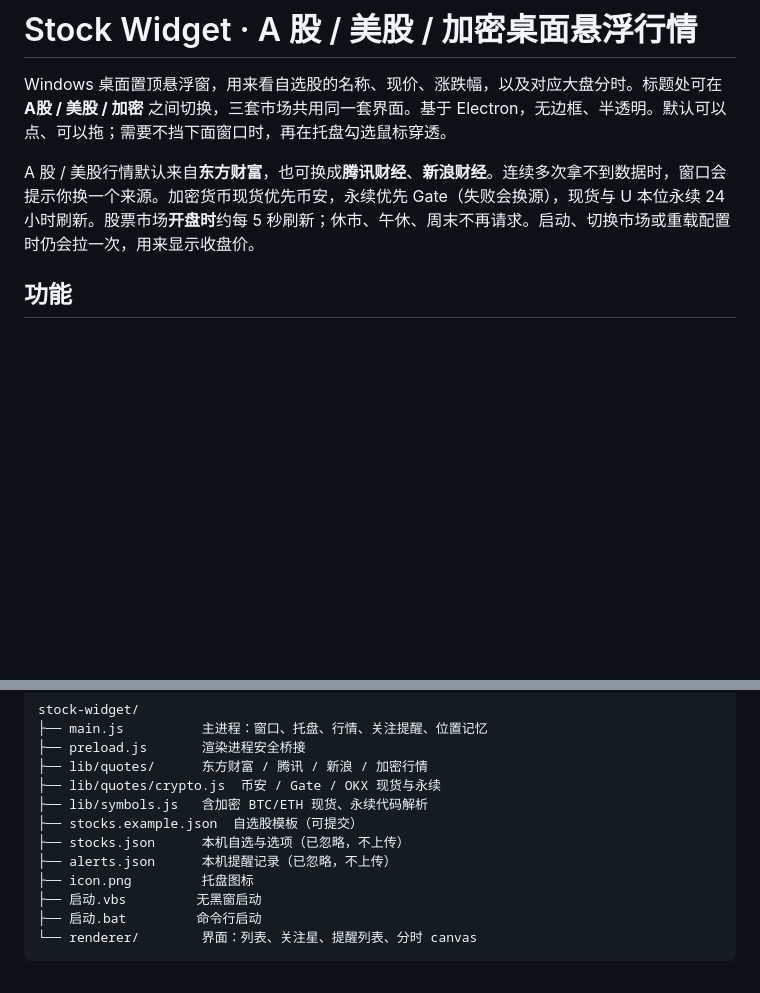
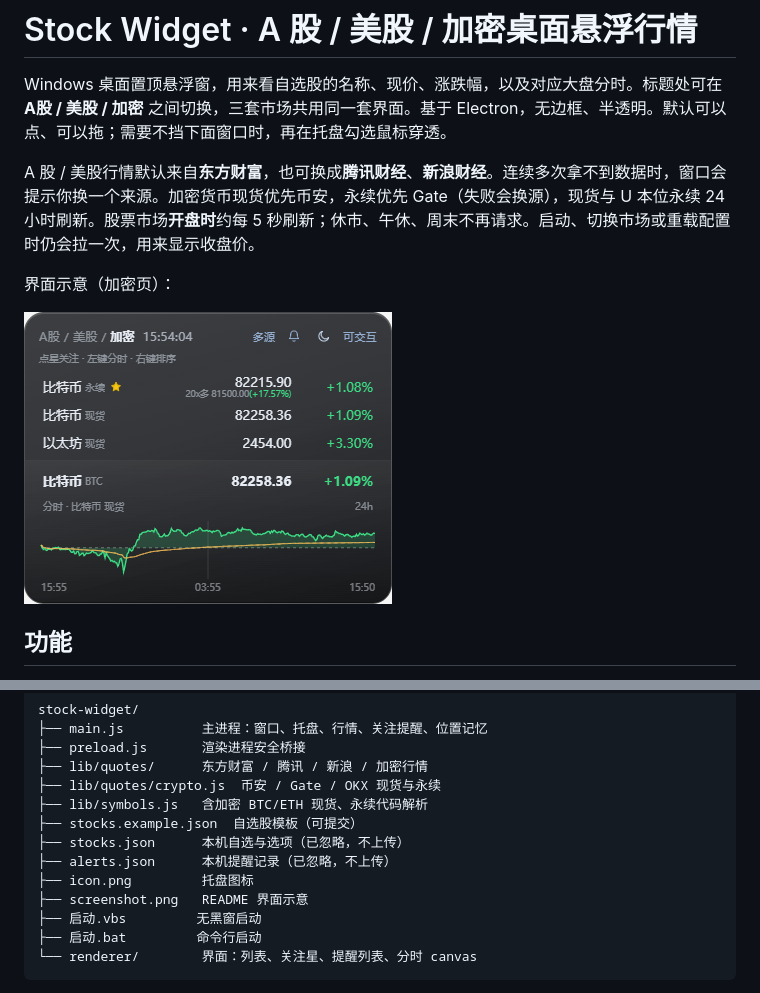
Before and after one commit to Nickcodeing/stockWidget, a Markdown page: README.md, 2 parts joined by grey strips. GitHub-like rendering; pictures changed too: screenshot.png (added); blank space fills up the shorter version.

Commit message:
2026.10.16  docs: 在 README 加入加密页界面示意图
Co-authored-by: Cursor <cursoragent@cursor.com>

```diff
--- a/README.md
+++ b/README.md
@@ -3,6 +3,10 @@
 Windows 桌面置顶悬浮窗，用来看自选股的名称、现价、涨跌幅，以及对应大盘分时。标题处可在 **A股 / 美股 / 加密** 之间切换，三套市场共用同一套界面。基于 Electron，无边框、半透明。默认可以点、可以拖；需要不挡下面窗口时，再在托盘勾选鼠标穿透。
 
 A 股 / 美股行情默认来自**东方财富**，也可换成**腾讯财经**、**新浪财经**。连续多次拿不到数据时，窗口会提示你换一个来源。加密货币现货优先币安，永续优先 Gate（失败会换源），现货与 U 本位永续 24 小时刷新。股票市场**开盘时**约每 5 秒刷新；休市、午休、周末不再请求。启动、切换市场或重载配置时仍会拉一次，用来显示收盘价。
+
+界面示意（加密页）：
+
+![加密页界面示意](screenshot.png)
 
 ## 功能
 
@@ -193,6 +197,7 @@ stock-widget/
 ├── stocks.json      本机自选与选项（已忽略，不上传）
 ├── alerts.json      本机提醒记录（已忽略，不上传）
 ├── icon.png         托盘图标
+├── screenshot.png   README 界面示意
 ├── 启动.vbs         无黑窗启动
 ├── 启动.bat         命令行启动
 └── renderer/        界面：列表、关注星、提醒列表、分时 canvas
```
